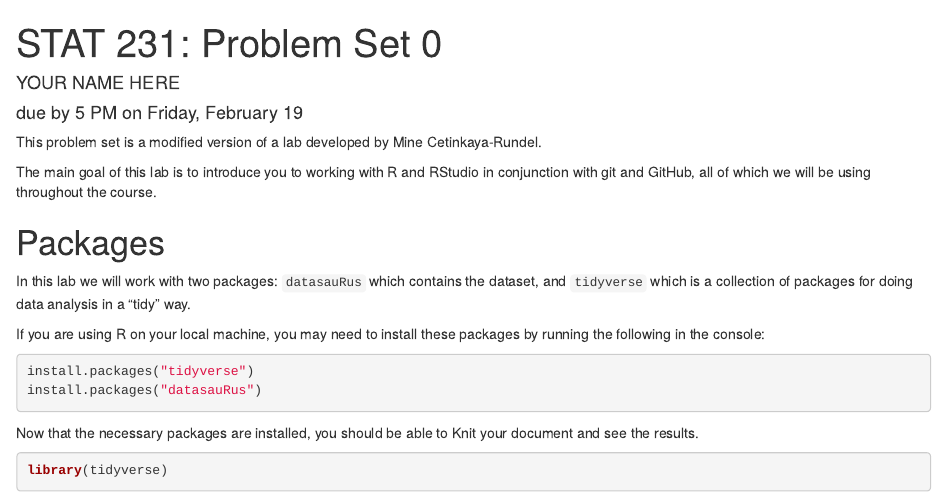
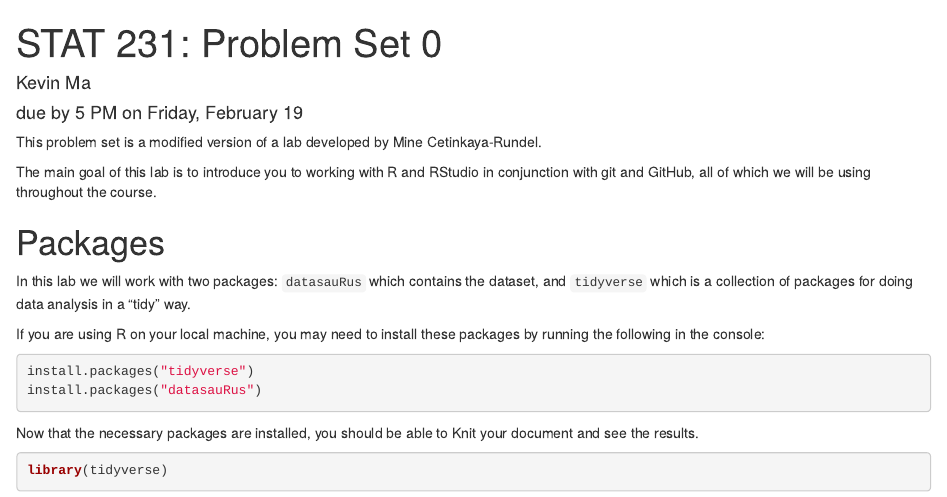
Before and after one commit to kma7261/Stat231, an R Markdown document (ps0.Rmd): the page in a window 1100 px wide, from its top. Rendered offline with R 4.5, knitr and Pandoc, with nearby package versions; some code elsewhere in the file could not run offline.

Commit message:
"Made edits"

```diff
--- a/ps0.Rmd
+++ b/ps0.Rmd
@@ -1,6 +1,6 @@
 ---
 title: 'STAT 231: Problem Set 0'
-author: "YOUR NAME HERE"
+author: "Kevin Ma"
 date: "due by 5 PM on Friday, February 19"
 output:
   html_document:
```
